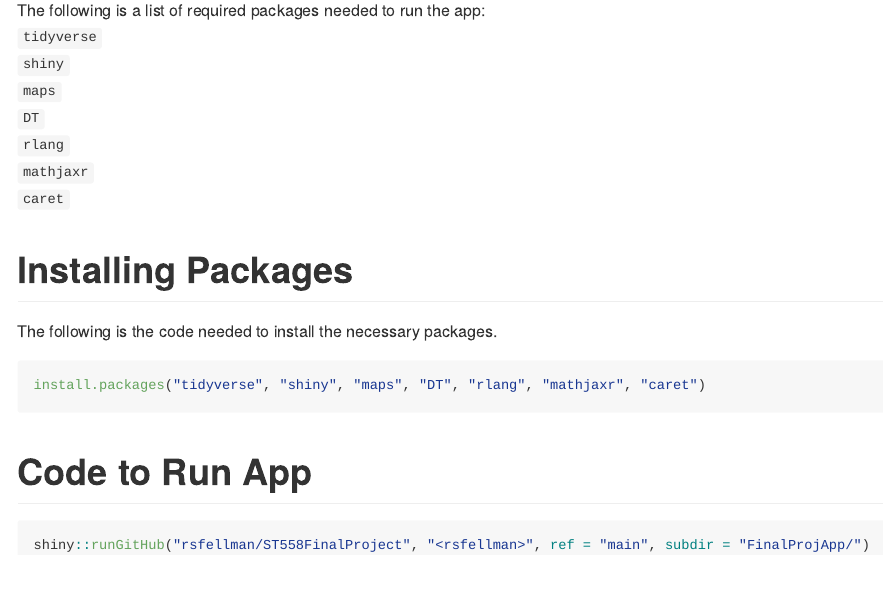
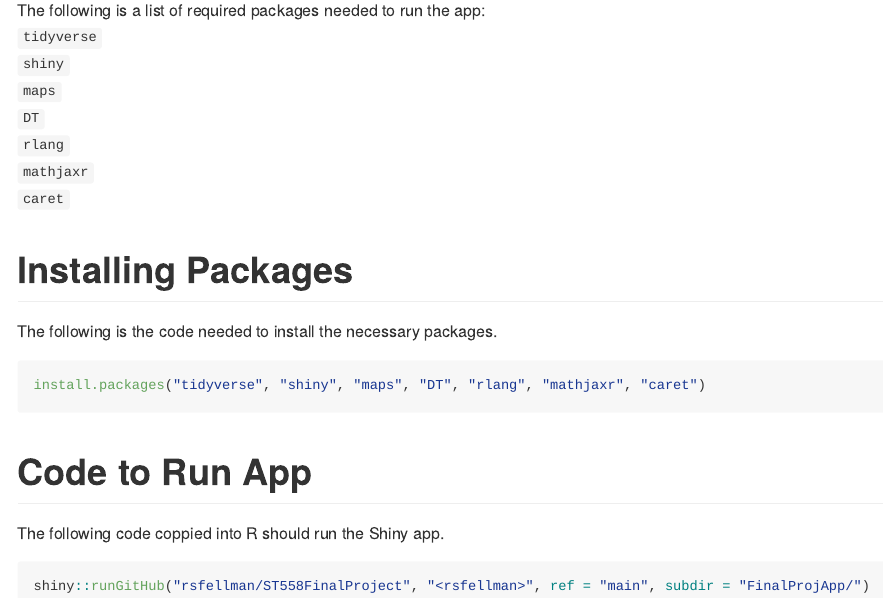
Before and after one commit to rsfellman/ST558FinalProject, an R Markdown document (README.rmd): the page in a window 1100 px wide, from 330 px down. The pictures show the output file README.md that the author committed with the source, drawn offline in the style of GitHub.

Commit message:
just some more text added

````diff
--- a/README.rmd
+++ b/README.rmd
@@ -28,7 +28,7 @@ install.packages("tidyverse", "shiny", "maps", "DT", "rlang", "mathjaxr", "caret
 ```
 
 # Code to Run App
-
+The following code coppied into R should run the Shiny app.
 ```{r, eval= FALSE}
 shiny::runGitHub("rsfellman/ST558FinalProject", "<rsfellman>", ref = "main", subdir = "FinalProjApp/")
 ```
````
Also changed, not shown: README.md.
